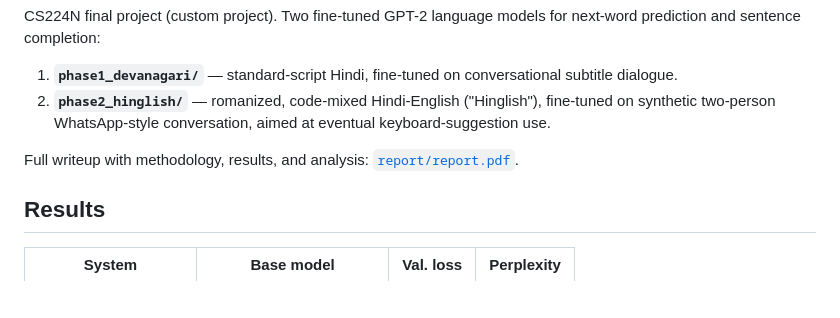
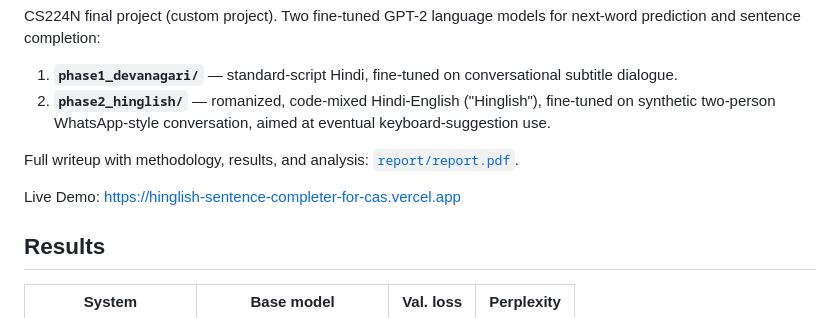
Before and after one commit to blackirron/Hinglish-sentence-completer-for-casual-whatsapp-chatting, a Markdown page: README.md, the part around the change. Rendered like a GitHub page; blank space fills up the shorter version.

```diff
--- a/README.md
+++ b/README.md
@@ -6,6 +6,9 @@ CS224N final project (custom project). Two fine-tuned GPT-2 language models for
 2. **`phase2_hinglish/`** — romanized, code-mixed Hindi-English ("Hinglish"), fine-tuned on synthetic two-person WhatsApp-style conversation, aimed at eventual keyboard-suggestion use.
 
 Full writeup with methodology, results, and analysis: [`report/report.pdf`](report/report.pdf).
+
+Live Demo: https://hinglish-sentence-completer-for-cas.vercel.app
+
 
 ## Results
 
```
